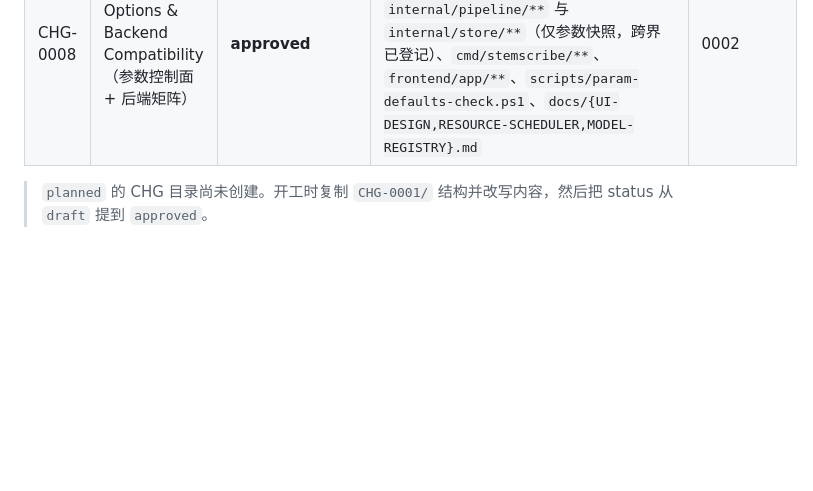
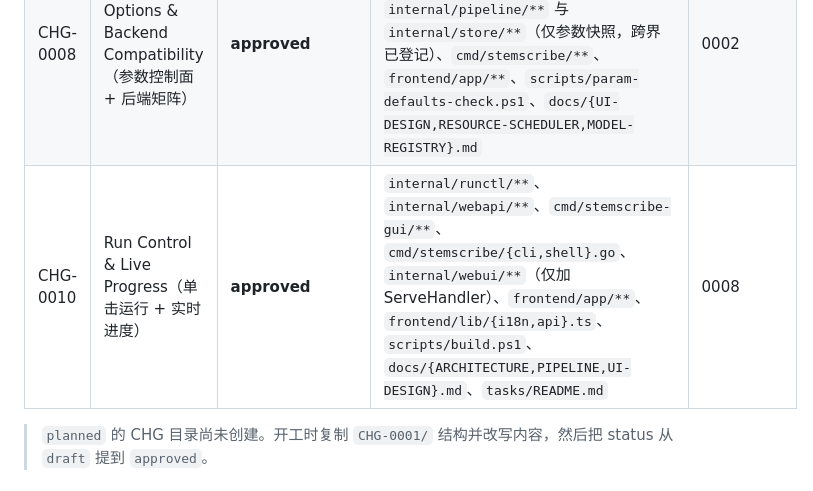
Before and after one commit to hhx465453939/stemscribe, a Markdown page: tasks/README.md, the part around the change. Drawn GitHub-style; blank space fills up the shorter version.

Commit message:
feat(run): wire Start to the pipeline and show live progress (CHG-0010)

```diff
--- a/tasks/README.md
+++ b/tasks/README.md
@@ -15,6 +15,7 @@
 | CHG-0006 | Scheduling & Agent Integration | planned | `internal/mcpserver/**`、`internal/resource/**`（并发部分） | 0003 |
 | CHG-0007 | Theming & Localization（双主题 + 中英双语） | **approved** | `frontend/app/**`、`frontend/lib/{i18n,api}.ts`、`scripts/{i18n-check.sh,contrast.py}`、`docs/images/app-*`、`README*.md`、`docs/UI-DESIGN.md` §3/§14 | — |
 | CHG-0008 | Runtime Options & Backend Compatibility（参数控制面 + 后端矩阵） | **approved** | `internal/engine/**`、`internal/registry/**`、`internal/resource/**`、`internal/pipeline/**` 与 `internal/store/**`（仅参数快照，跨界已登记）、`cmd/stemscribe/**`、`frontend/app/**`、`scripts/param-defaults-check.ps1`、`docs/{UI-DESIGN,RESOURCE-SCHEDULER,MODEL-REGISTRY}.md` | 0002 |
+| CHG-0010 | Run Control & Live Progress（单击运行 + 实时进度） | **approved** | `internal/runctl/**`、`internal/webapi/**`、`cmd/stemscribe-gui/**`、`cmd/stemscribe/{cli,shell}.go`、`internal/webui/**`（仅加 ServeHandler）、`frontend/app/**`、`frontend/lib/{i18n,api}.ts`、`scripts/build.ps1`、`docs/{ARCHITECTURE,PIPELINE,UI-DESIGN}.md`、`tasks/README.md` | 0008 |
 
 > `planned` 的 CHG 目录尚未创建。开工时复制 `CHG-0001/` 结构并改写内容，然后把 status 从 `draft` 提到 `approved`。
 
```
Also changed, not shown: tasks/CHG-0010/CHG.md (added, +47 -0 lines), tasks/CHG-0010/PRD.md (added, +46 -0 lines), tasks/CHG-0010/SPEC.md (added, +169 -0 lines), tasks/CHG-0010/TRACEABILITY.md (added, +57 -0 lines), docs/images/app-progress.png (added), 13 other files.
